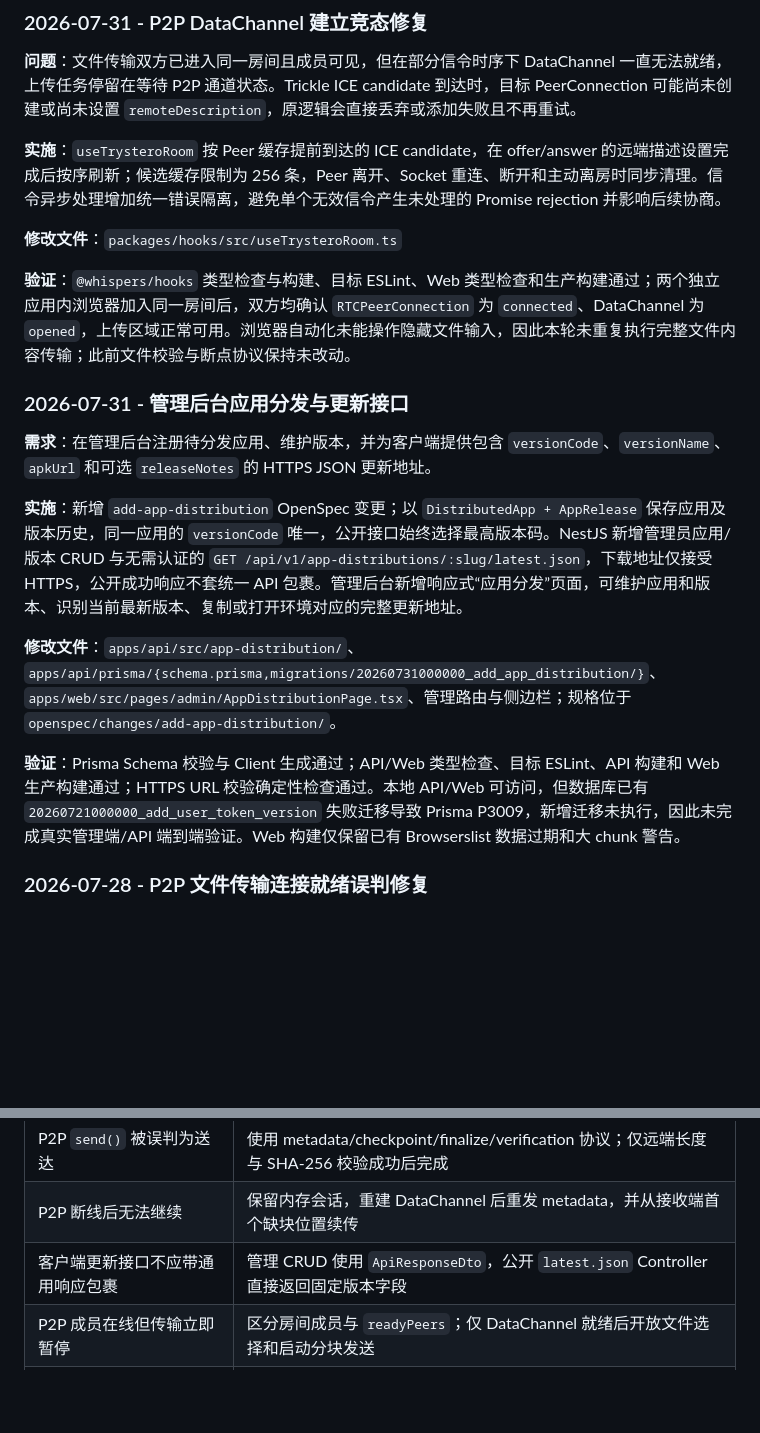
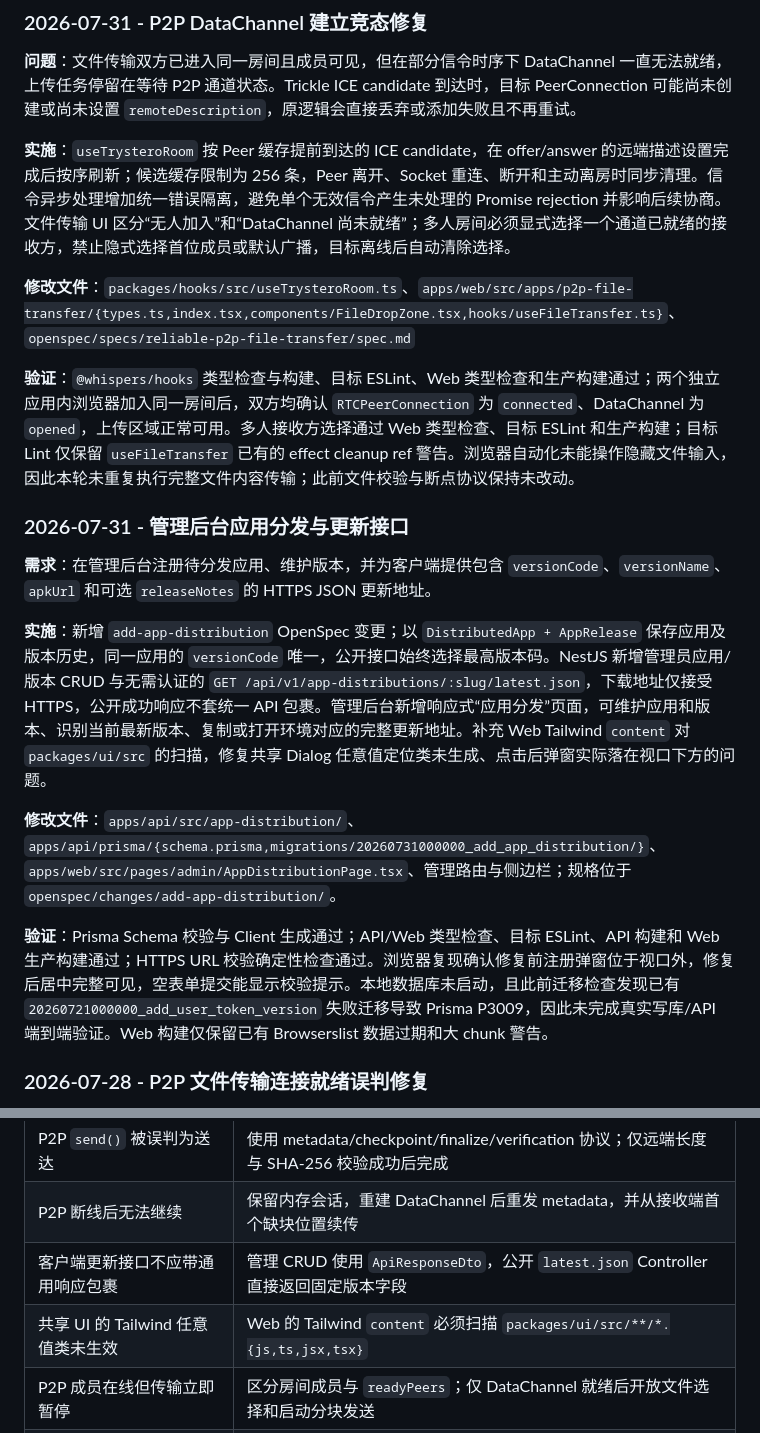
Before and after one commit to wh131462/whispers-of-the-heart, a Markdown page: .ai/5-MEMORY.md, 2 parts joined by grey strips. GitHub-like rendering; blank space fills up the shorter version.

Commit message:
docs(ai): 更新 P2P 与应用分发会话记忆

```diff
--- a/.ai/5-MEMORY.md
+++ b/.ai/5-MEMORY.md
@@ -8,21 +8,21 @@
 
 **问题**：文件传输双方已进入同一房间且成员可见，但在部分信令时序下 DataChannel 一直无法就绪，上传任务停留在等待 P2P 通道状态。Trickle ICE candidate 到达时，目标 PeerConnection 可能尚未创建或尚未设置 `remoteDescription`，原逻辑会直接丢弃或添加失败且不再重试。
 
-**实施**：`useTrysteroRoom` 按 Peer 缓存提前到达的 ICE candidate，在 offer/answer 的远端描述设置完成后按序刷新；候选缓存限制为 256 条，Peer 离开、Socket 重连、断开和主动离房时同步清理。信令异步处理增加统一错误隔离，避免单个无效信令产生未处理的 Promise rejection 并影响后续协商。
+**实施**：`useTrysteroRoom` 按 Peer 缓存提前到达的 ICE candidate，在 offer/answer 的远端描述设置完成后按序刷新；候选缓存限制为 256 条，Peer 离开、Socket 重连、断开和主动离房时同步清理。信令异步处理增加统一错误隔离，避免单个无效信令产生未处理的 Promise rejection 并影响后续协商。文件传输 UI 区分“无人加入”和“DataChannel 尚未就绪”；多人房间必须显式选择一个通道已就绪的接收方，禁止隐式选择首位成员或默认广播，目标离线后自动清除选择。
 
-**修改文件**：`packages/hooks/src/useTrysteroRoom.ts`
+**修改文件**：`packages/hooks/src/useTrysteroRoom.ts`、`apps/web/src/apps/p2p-file-transfer/{types.ts,index.tsx,components/FileDropZone.tsx,hooks/useFileTransfer.ts}`、`openspec/specs/reliable-p2p-file-transfer/spec.md`
 
-**验证**：`@whispers/hooks` 类型检查与构建、目标 ESLint、Web 类型检查和生产构建通过；两个独立应用内浏览器加入同一房间后，双方均确认 `RTCPeerConnection` 为 `connected`、DataChannel 为 `opened`，上传区域正常可用。浏览器自动化未能操作隐藏文件输入，因此本轮未重复执行完整文件内容传输；此前文件校验与断点协议保持未改动。
+**验证**：`@whispers/hooks` 类型检查与构建、目标 ESLint、Web 类型检查和生产构建通过；两个独立应用内浏览器加入同一房间后，双方均确认 `RTCPeerConnection` 为 `connected`、DataChannel 为 `opened`，上传区域正常可用。多人接收方选择通过 Web 类型检查、目标 ESLint 和生产构建；目标 Lint 仅保留 `useFileTransfer` 已有的 effect cleanup ref 警告。浏览器自动化未能操作隐藏文件输入，因此本轮未重复执行完整文件内容传输；此前文件校验与断点协议保持未改动。
 
 ### 2026-07-31 - 管理后台应用分发与更新接口
 
 **需求**：在管理后台注册待分发应用、维护版本，并为客户端提供包含 `versionCode`、`versionName`、`apkUrl` 和可选 `releaseNotes` 的 HTTPS JSON 更新地址。
 
-**实施**：新增 `add-app-distribution` OpenSpec 变更；以 `DistributedApp + AppRelease` 保存应用及版本历史，同一应用的 `versionCode` 唯一，公开接口始终选择最高版本码。NestJS 新增管理员应用/版本 CRUD 与无需认证的 `GET /api/v1/app-distributions/:slug/latest.json`，下载地址仅接受 HTTPS，公开成功响应不套统一 API 包裹。管理后台新增响应式“应用分发”页面，可维护应用和版本、识别当前最新版本、复制或打开环境对应的完整更新地址。
+**实施**：新增 `add-app-distribution` OpenSpec 变更；以 `DistributedApp + AppRelease` 保存应用及版本历史，同一应用的 `versionCode` 唯一，公开接口始终选择最高版本码。NestJS 新增管理员应用/版本 CRUD 与无需认证的 `GET /api/v1/app-distributions/:slug/latest.json`，下载地址仅接受 HTTPS，公开成功响应不套统一 API 包裹。管理后台新增响应式“应用分发”页面，可维护应用和版本、识别当前最新版本、复制或打开环境对应的完整更新地址。补充 Web Tailwind `content` 对 `packages/ui/src` 的扫描，修复共享 Dialog 任意值定位类未生成、点击后弹窗实际落在视口下方的问题。
 
 **修改文件**：`apps/api/src/app-distribution/`、`apps/api/prisma/{schema.prisma,migrations/20260731000000_add_app_distribution/}`、`apps/web/src/pages/admin/AppDistributionPage.tsx`、管理路由与侧边栏；规格位于 `openspec/changes/add-app-distribution/`。
 
-**验证**：Prisma Schema 校验与 Client 生成通过；API/Web 类型检查、目标 ESLint、API 构建和 Web 生产构建通过；HTTPS URL 校验确定性检查通过。本地 API/Web 可访问，但数据库已有 `20260721000000_add_user_token_version` 失败迁移导致 Prisma P3009，新增迁移未执行，因此未完成真实管理端/API 端到端验证。Web 构建仅保留已有 Browserslist 数据过期和大 chunk 警告。
+**验证**：Prisma Schema 校验与 Client 生成通过；API/Web 类型检查、目标 ESLint、API 构建和 Web 生产构建通过；HTTPS URL 校验确定性检查通过。浏览器复现确认修复前注册弹窗位于视口外，修复后居中完整可见，空表单提交能显示校验提示。本地数据库未启动，且此前迁移检查发现已有 `20260721000000_add_user_token_version` 失败迁移导致 Prisma P3009，因此未完成真实写库/API 端到端验证。Web 构建仅保留已有 Browserslist 数据过期和大 chunk 警告。
 
 ### 2026-07-28 - P2P 文件传输连接就绪误判修复
 
@@ -87,6 +87,7 @@
 | P2P `send()` 被误判为送达            | 使用 metadata/checkpoint/finalize/verification 协议；仅远端长度与 SHA-256 校验成功后完成   |
 | P2P 断线后无法继续                   | 保留内存会话，重建 DataChannel 后重发 metadata，并从接收端首个缺块位置续传                 |
 | 客户端更新接口不应带通用响应包裹     | 管理 CRUD 使用 `ApiResponseDto`，公开 `latest.json` Controller 直接返回固定版本字段        |
+| 共享 UI 的 Tailwind 任意值类未生效   | Web 的 Tailwind `content` 必须扫描 `packages/ui/src/**/*.{js,ts,jsx,tsx}`                  |
 | P2P 成员在线但传输立即暂停           | 区分房间成员与 `readyPeers`；仅 DataChannel 就绪后开放文件选择和启动分块发送               |
 | P2P DataChannel 一直无法就绪         | 缓存早于 offer/answer 到达的 ICE candidate，远端 SDP 设置完成后再按 Peer 补加              |
 
```
